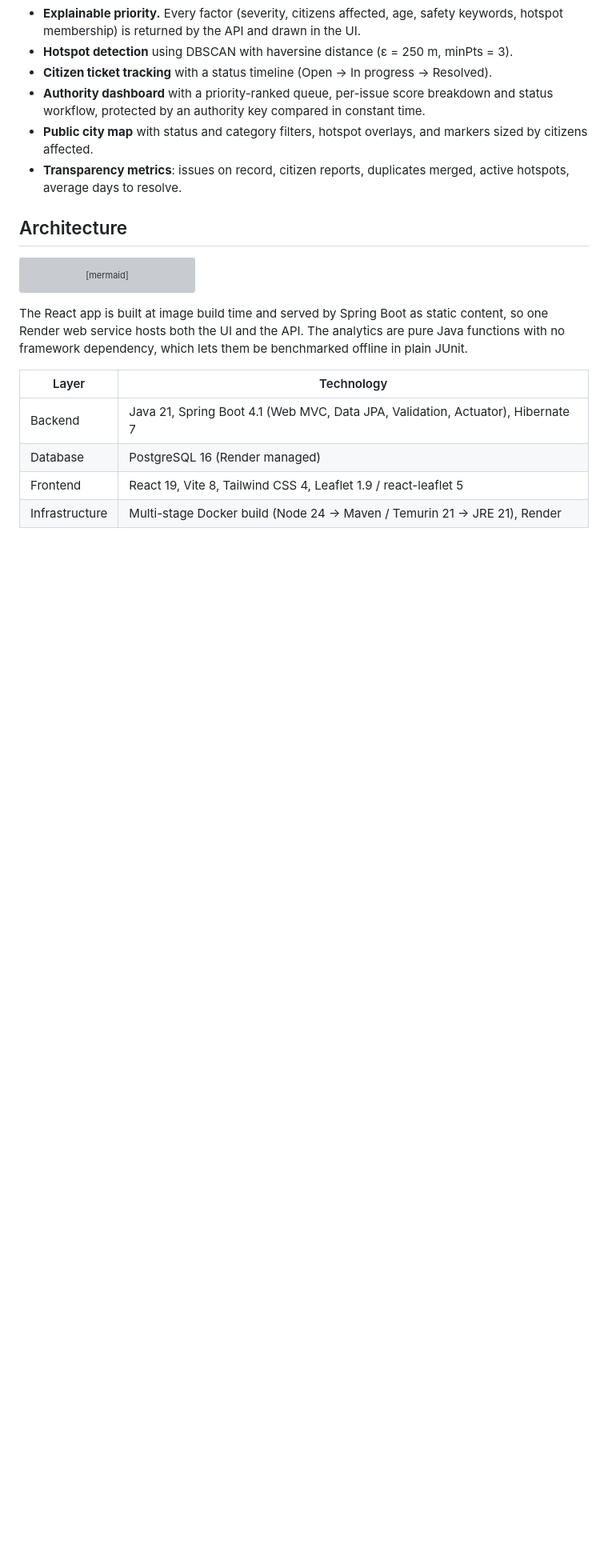
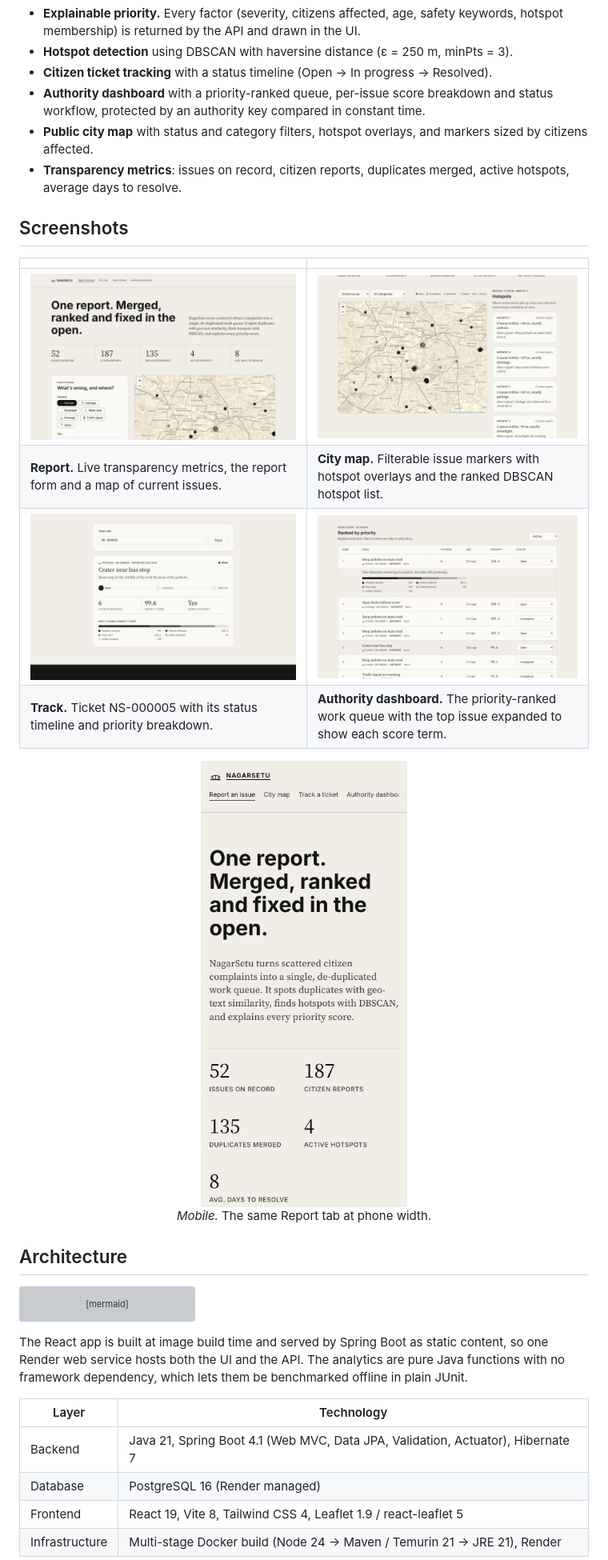
Before and after one commit to Kavaykhurana/nagarsetu, a Markdown page: README.md, the part around one of its changes. Shown at 80% size. Rendered like a GitHub page; pictures changed too: docs/screenshots/authority.png (added), docs/screenshots/city-map.png (added), docs/screenshots/mobile.png (added); blank space fills up the shorter version; grey boxes are pictures that could not be loaded.

Commit message:
Add product screenshots to README
Co-Authored-By: Claude Opus 5.5 <noreply@anthropic.com>

```diff
--- a/README.md
+++ b/README.md
@@ -73,6 +74,20 @@ NagarSetu ("bridge to the city") puts an analysis layer between citizens and the
   authority key compared in constant time.
 - **Public city map** with status and category filters, hotspot overlays, and markers sized by citizens affected.
 - **Transparency metrics**: issues on record, citizen reports, duplicates merged, active hotspots, average days to resolve.
+
+## Screenshots
+
+| | |
+|---|---|
+| ![Report tab](docs/screenshots/report.png) | ![City map](docs/screenshots/city-map.png) |
+| **Report.** Live transparency metrics, the report form and a map of current issues. | **City map.** Filterable issue markers with hotspot overlays and the ranked DBSCAN hotspot list. |
+| ![Ticket tracking](docs/screenshots/track.png) | ![Authority dashboard](docs/screenshots/authority.png) |
+| **Track.** Ticket NS-000005 with its status timeline and priority breakdown. | **Authority dashboard.** The priority-ranked work queue with the top issue expanded to show each score term. |
+
+<p align="center">
+  <img src="docs/screenshots/mobile.png" alt="Mobile view of the Report tab" width="280"><br>
+  <em>Mobile.</em> The same Report tab at phone width.
+</p>
 
 ## Architecture
 
```
Also changed, not shown: other parts of README.md (+10 -9 lines), 1 other file.
